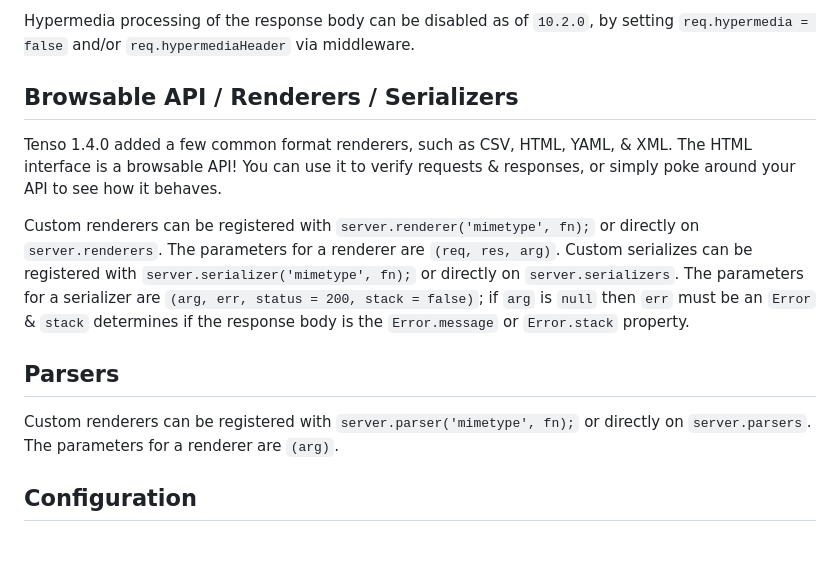
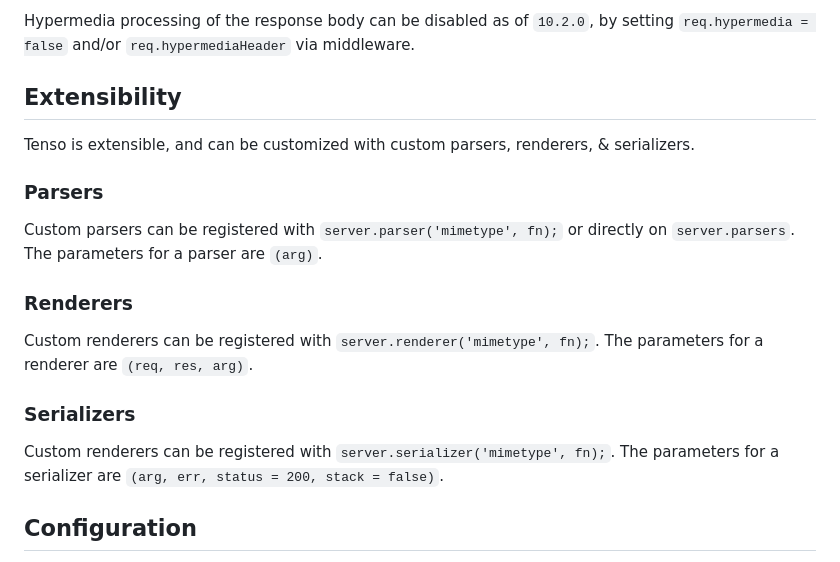
Before and after one commit to avoidwork/tenso, a Markdown page: README.md, the part around the change. Drawn GitHub-style.

```diff
--- a/README.md
+++ b/README.md
@@ -79,14 +79,22 @@ Tenso will bend the rules of REST when using authentication strategies provided
 
 Hypermedia processing of the response body can be disabled as of `10.2.0`, by setting `req.hypermedia = false` and/or `req.hypermediaHeader` via middleware.
 
-## Browsable API / Renderers / Serializers
-Tenso 1.4.0 added a few common format renderers, such as CSV, HTML, YAML, & XML. The HTML interface is a browsable API! You can use it to verify requests & responses, or simply poke around your API to see how it behaves.
+## Extensibility
 
-Custom renderers can be registered with `server.renderer('mimetype', fn);` or directly on `server.renderers`. The parameters for a renderer are `(req, res, arg)`. Custom serializes can be registered with `server.serializer('mimetype', fn);` or directly on `server.serializers`. The parameters for a serializer are `(arg, err, status = 200, stack = false)`; if `arg` is `null` then `err` must be an `Error` & `stack` determines if the response body is the `Error.message` or `Error.stack` property.
+Tenso is extensible, and can be customized with custom parsers, renderers, & serializers.
 
-## Parsers
+### Parsers
 
-Custom renderers can be registered with `server.parser('mimetype', fn);` or directly on `server.parsers`. The parameters for a renderer are `(arg)`.
+Custom parsers can be registered with `server.parser('mimetype', fn);` or directly on `server.parsers`. The parameters for a parser are `(arg)`.
+
+### Renderers
+
+Custom renderers can be registered with `server.renderer('mimetype', fn);`. The parameters for a renderer are `(req, res, arg)`.
+
+### Serializers
+
+Custom renderers can be registered with `server.serializer('mimetype', fn);`. The parameters for a serializer are `(arg, err, status = 200, stack = false)`.
+
 
 ## Configuration
 This is a sample configuration for Tenso, without authentication or SSL. This would be ideal for development, but not production! Enabling SSL is as easy as providing file paths for the two keys.
```
